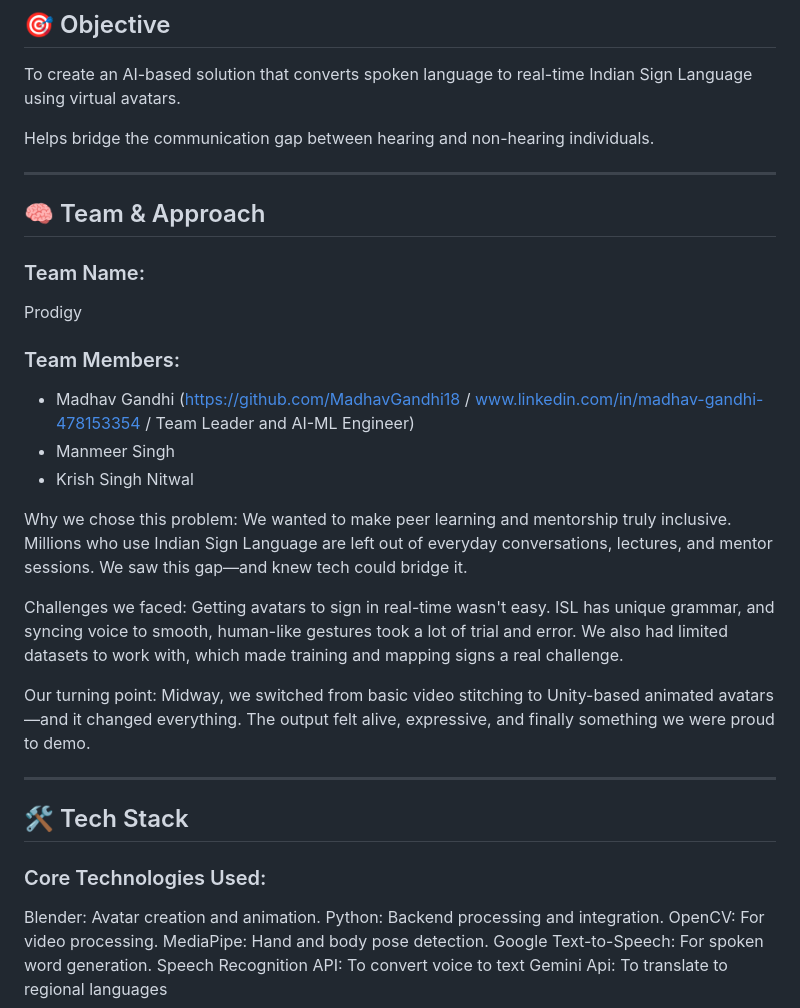
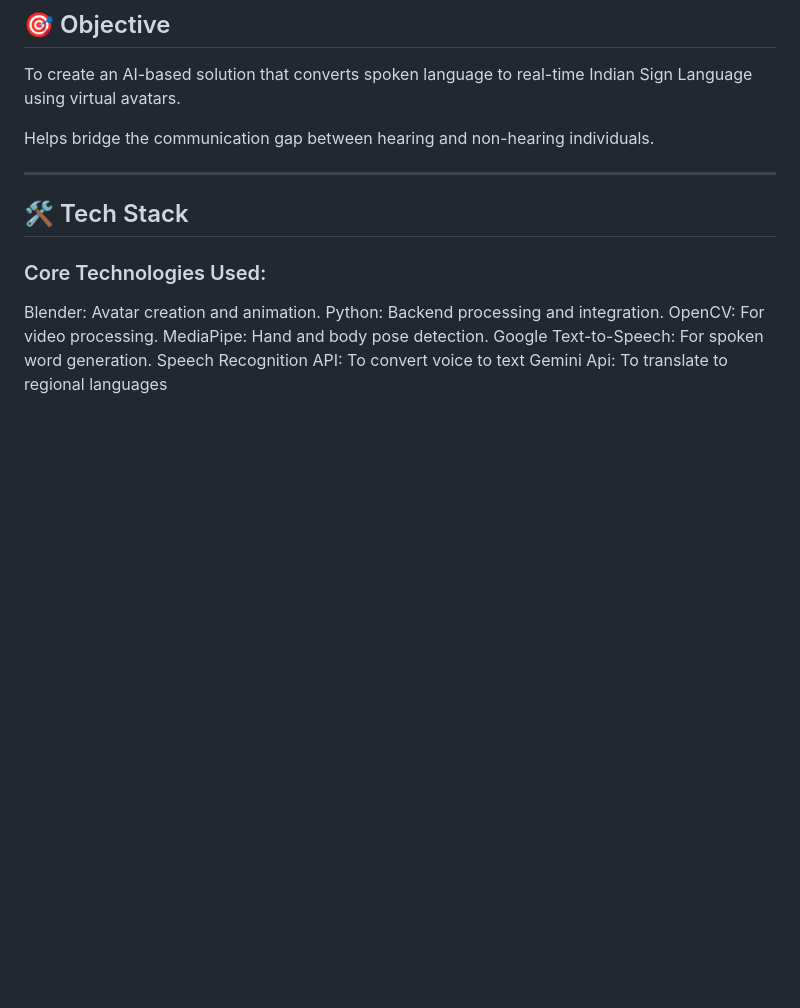
Before and after one commit to MadhavGandhi18/SignLabs, a Markdown page: README.md, the part around one of its changes. Rendered like a GitHub page; blank space fills up the shorter version.

```diff
--- a/README.md
+++ b/README.md
@@ -11,27 +11,6 @@ Tagline: Breaking the communication barrier
 To create an AI-based solution that converts spoken language to real-time Indian Sign Language using virtual avatars.
 
 Helps bridge the communication gap between hearing and non-hearing individuals.
-
----
-
-## 🧠 Team & Approach
-
-### Team Name:
-Prodigy
-
-### Team Members:
-- Madhav Gandhi (https://github.com/MadhavGandhi18 / www.linkedin.com/in/madhav-gandhi-478153354 / Team Leader and AI-ML Engineer)
-- Manmeer Singh
-- Krish Singh Nitwal
-
-Why we chose this problem:
-We wanted to make peer learning and mentorship truly inclusive. Millions who use Indian Sign Language are left out of everyday conversations, lectures, and mentor sessions. We saw this gap—and knew tech could bridge it.
-
-Challenges we faced:
-Getting avatars to sign in real-time wasn't easy. ISL has unique grammar, and syncing voice to smooth, human-like gestures took a lot of trial and error. We also had limited datasets to work with, which made training and mapping signs a real challenge.
-
-Our turning point:
-Midway, we switched from basic video stitching to Unity-based animated avatars—and it changed everything. The output felt alive, expressive, and finally something we were proud to demo.
 
 ---
 
```
Also changed, not shown: other parts of README.md (+1 -30 lines).
